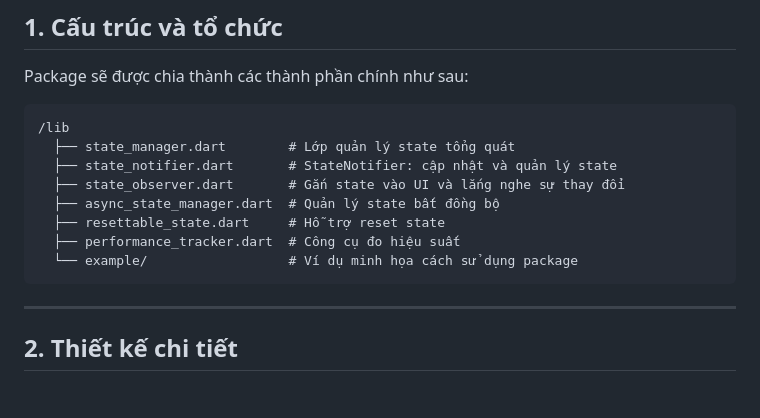
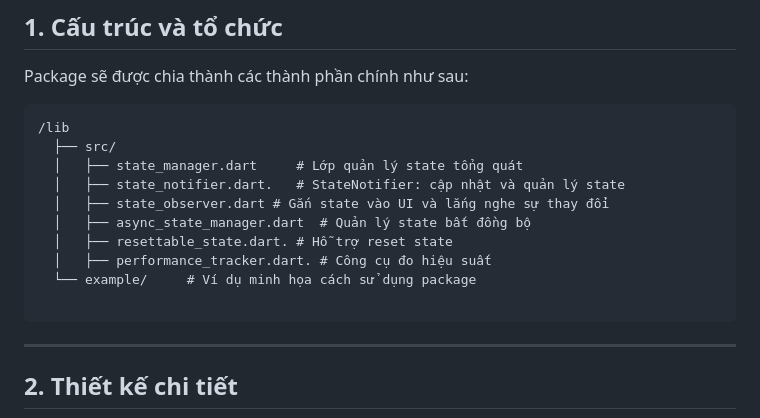
Before and after one commit to akashjpro/FlutterStateManagementPackage, a Markdown page: README.md, the part around the change. Rendered like a GitHub page; blank space fills up the shorter version.

Commit message:
update redme

````diff
--- a/README.md
+++ b/README.md
@@ -11,13 +11,15 @@ Package sẽ được chia thành các thành phần chính như sau:
 
 ```
 /lib
-  ├── state_manager.dart        # Lớp quản lý state tổng quát
-  ├── state_notifier.dart       # StateNotifier: cập nhật và quản lý state
-  ├── state_observer.dart       # Gắn state vào UI và lắng nghe sự thay đổi
-  ├── async_state_manager.dart  # Quản lý state bất đồng bộ
-  ├── resettable_state.dart     # Hỗ trợ reset state
-  ├── performance_tracker.dart  # Công cụ đo hiệu suất
-  └── example/                  # Ví dụ minh họa cách sử dụng package
+  ├── src/
+  │   ├── state_manager.dart     # Lớp quản lý state tổng quát
+  │   ├── state_notifier.dart.   # StateNotifier: cập nhật và quản lý state
+  │   ├── state_observer.dart # Gắn state vào UI và lắng nghe sự thay đổi
+  │   ├── async_state_manager.dart  # Quản lý state bất đồng bộ
+  │   ├── resettable_state.dart. # Hỗ trợ reset state
+  │   ├── performance_tracker.dart. # Công cụ đo hiệu suất
+  └── example/     # Ví dụ minh họa cách sử dụng package
+
 ```
 
 ---
````
